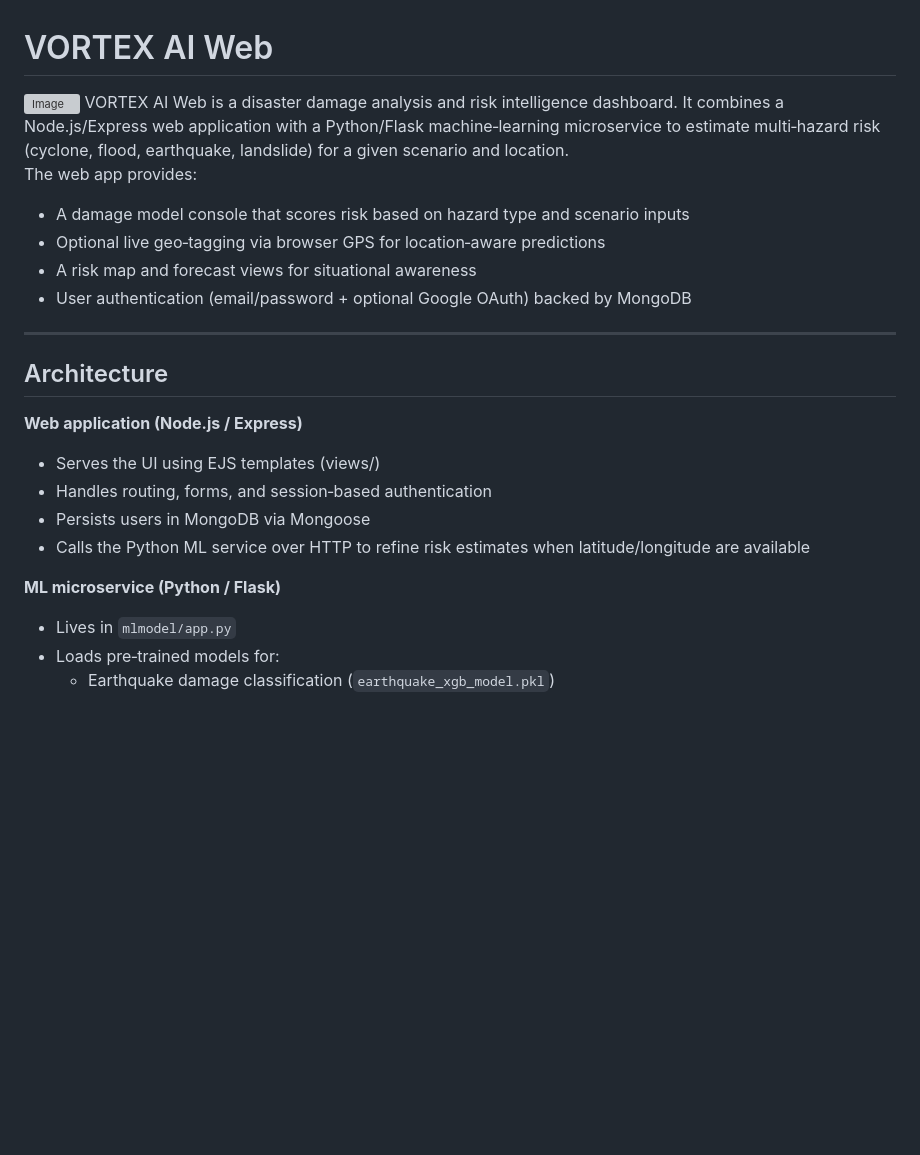
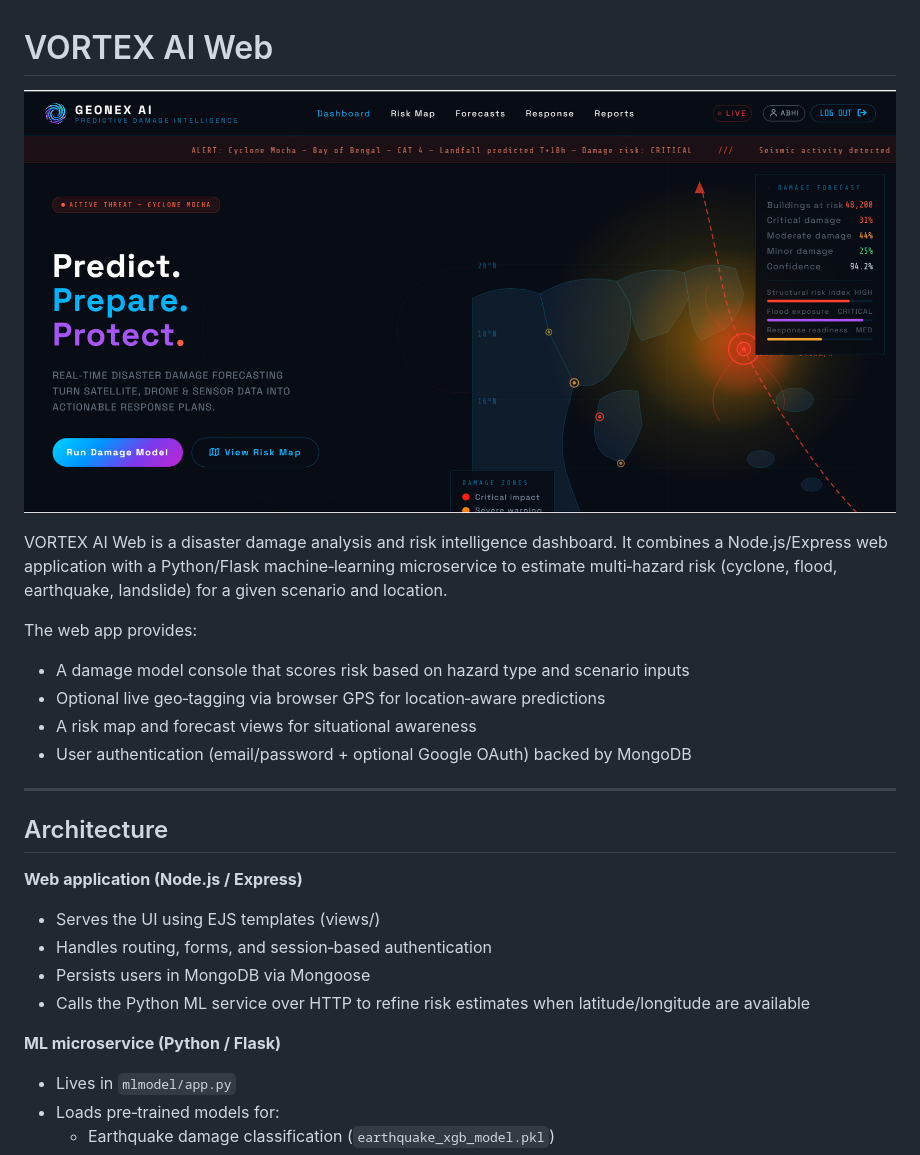
Before and after one commit to Shayanghosh03/VORTEX_AI, a Markdown page: README.md, the part around the change printed below. Rendered like a GitHub page; pictures changed too: public/images/ui.png (added); blank space fills up the shorter version; grey boxes are pictures that could not be loaded.

Commit message:
add  ui demo

```diff
--- a/README.md
+++ b/README.md
@@ -1,8 +1,13 @@
 # VORTEX AI Web
-<img width="1919" height="865" alt="Image" src="https://github.com/user-attachments/assets/fb646a5b-0e1f-409e-b7c6-a3eea9fc863a" />
+
+![Geonex UI](./public/images/ui.png)
+
+<!-- <img width="1919" height="865" alt="Image" src="https://github.com/user-attachments/assets/fb646a5b-0e1f-409e-b7c6-a3eea9fc863a" /> -->
+
 VORTEX AI Web is a disaster damage analysis and risk intelligence dashboard. It combines a Node.js/Express web application with a Python/Flask machine‑learning microservice to estimate multi‑hazard risk (cyclone, flood, earthquake, landslide) for a given scenario and location.
 
 The web app provides:
+
 - A damage model console that scores risk based on hazard type and scenario inputs
 - Optional live geo‑tagging via browser GPS for location‑aware predictions
 - A risk map and forecast views for situational awareness
@@ -13,12 +18,14 @@ The web app provides:
 ## Architecture
 
 **Web application (Node.js / Express)**
+
 - Serves the UI using EJS templates (views/)
 - Handles routing, forms, and session‑based authentication
 - Persists users in MongoDB via Mongoose
 - Calls the Python ML service over HTTP to refine risk estimates when latitude/longitude are available
 
 **ML microservice (Python / Flask)**
+
 - Lives in `mlmodel/app.py`
 - Loads pre‑trained models for:
   - Earthquake damage classification (`earthquake_xgb_model.pkl`)
```
Also changed, not shown: other parts of README.md (+1 -1 lines), public/images/vortex_logo.png (deleted).
